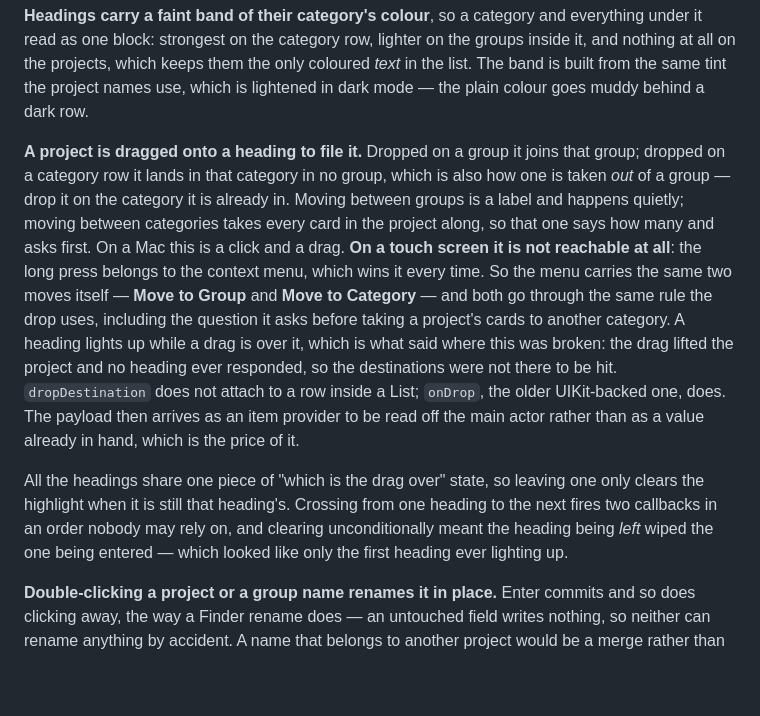
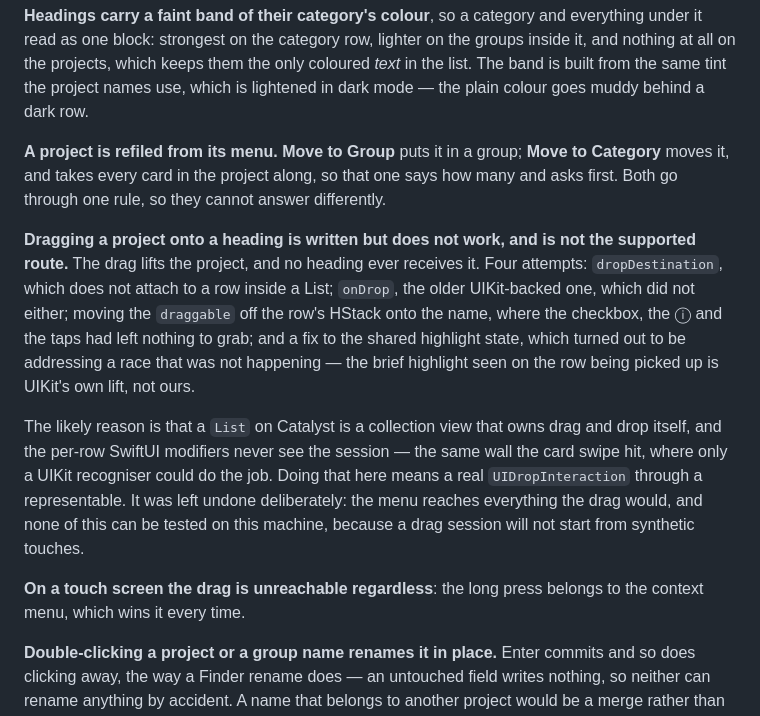
Before and after one commit to amouraux/DayHand, a Markdown page: docs/PROMPT.md, the part around the change. GitHub-like rendering; blank space fills up the shorter version.

Commit message:
Say in the specification that the drag does not work
It described dragging a project onto a heading as how refiling is done.
It is not: the drag lifts the project and no heading ever receives it,
through four attempts. The menu is the route that works, and the spec now
leads with it.

What was tried is written down so it is not tried again: dropDestination
does not attach to a row inside a List, onDrop did not either, moving the
draggable onto the name did not help, and the shared-highlight fix was
addressing a race that was not happening — the brief highlight on the row
being picked up is UIKit's own lift, not ours.

The likely reason, for whoever picks this up: a List on Catalyst is a
collection view that owns drag and drop, and the per-row SwiftUI
modifiers never see the session. That is the wall the card swipe hit too,
and only a UIKit recogniser got through it. Left undone on purpose — the
menu reaches everything the drag would, and a drag session will not start
from the synthetic touches this machine can send, so none of it can be
checked here.

Co-Authored-By: Claude Opus 5 <noreply@anthropic.com>

```diff
--- a/docs/PROMPT.md
+++ b/docs/PROMPT.md
@@ -791,28 +791,30 @@ only coloured *text* in the list. The band is built from the same tint the
 project names use, which is lightened in dark mode — the plain colour goes muddy
 behind a dark row.
 
-**A project is dragged onto a heading to file it.** Dropped on a group it joins
-that group; dropped on a category row it lands in that category in no group,
-which is also how one is taken *out* of a group — drop it on the category it is
-already in. Moving between groups is a label and happens quietly; moving between
-categories takes every card in the project along, so that one says how many and
-asks first. On a Mac this is a click and a drag. **On a touch screen it is not
-reachable at all**: the long press belongs to the context menu, which wins it
-every time. So the menu carries the same two moves itself — **Move to Group**
-and **Move to Category** — and both go through the same rule the drop uses,
-including the question it asks before taking a project's cards to another
-category. A heading lights up while a drag is over it, which is what said
-where this was broken: the drag lifted the project and no heading ever
-responded, so the destinations were not there to be hit. `dropDestination`
-does not attach to a row inside a List; `onDrop`, the older UIKit-backed one,
-does. The payload then arrives as an item provider to be read off the main
-actor rather than as a value already in hand, which is the price of it.
+**A project is refiled from its menu.** **Move to Group** puts it in a group;
+**Move to Category** moves it, and takes every card in the project along, so
+that one says how many and asks first. Both go through one rule, so they cannot
+answer differently.
 
-All the headings share one piece of "which is the drag over" state, so leaving
-one only clears the highlight when it is still that heading's. Crossing from
-one heading to the next fires two callbacks in an order nobody may rely on, and
-clearing unconditionally meant the heading being *left* wiped the one being
-entered — which looked like only the first heading ever lighting up.
+**Dragging a project onto a heading is written but does not work, and is not
+the supported route.** The drag lifts the project, and no heading ever receives
+it. Four attempts: `dropDestination`, which does not attach to a row inside a
+List; `onDrop`, the older UIKit-backed one, which did not either; moving the
+`draggable` off the row's HStack onto the name, where the checkbox, the ⓘ and
+the taps had left nothing to grab; and a fix to the shared highlight state,
+which turned out to be addressing a race that was not happening — the brief
+highlight seen on the row being picked up is UIKit's own lift, not ours.
+
+The likely reason is that a `List` on Catalyst is a collection view that owns
+drag and drop itself, and the per-row SwiftUI modifiers never see the session —
+the same wall the card swipe hit, where only a UIKit recogniser could do the
+job. Doing that here means a real `UIDropInteraction` through a representable.
+It was left undone deliberately: the menu reaches everything the drag would,
+and none of this can be tested on this machine, because a drag session will not
+start from synthetic touches.
+
+**On a touch screen the drag is unreachable regardless**: the long press
+belongs to the context menu, which wins it every time.
 
 **Double-clicking a project or a group name renames it in place.** Enter commits
 and so does clicking away, the way a Finder rename does — an untouched field
```
